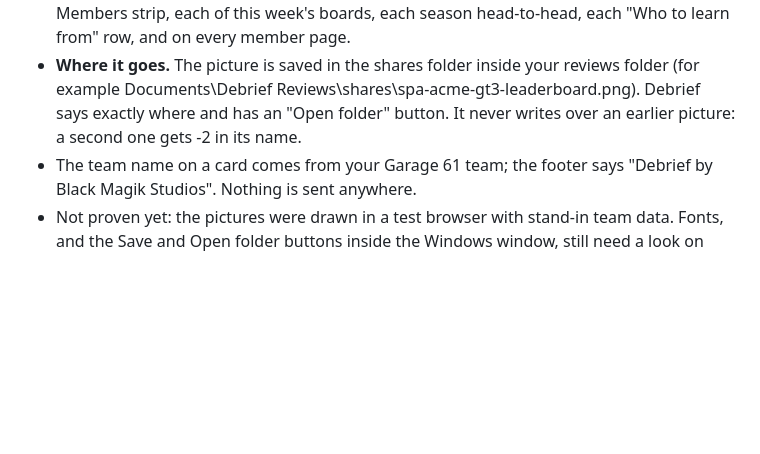
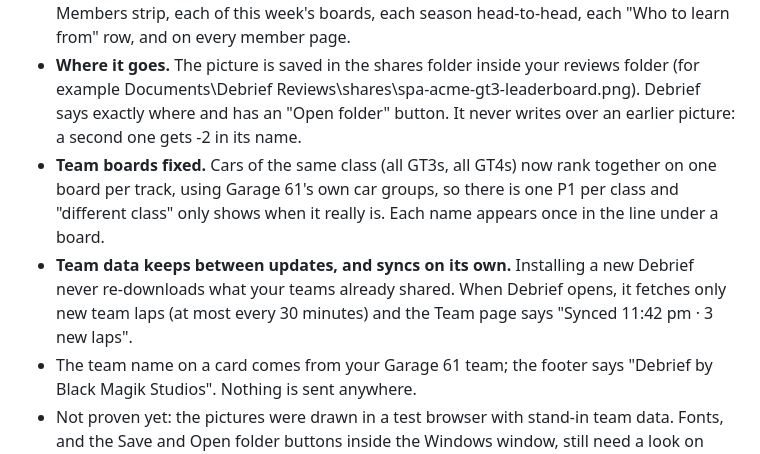
Before and after one commit to blackmagik232/Debrief, a Markdown page: CHANGELOG.md, the part around the change. Drawn GitHub-style; blank space fills up the shorter version.

Commit message:
2.25.0: CHANGELOG notes for the team fixes
Co-Authored-By: Claude Opus 5.5 <noreply@anthropic.com>
Claude-Session: https://claude.ai/code/session_01AsJJ7H4JimMPc8bfUG5KTe

```diff
--- a/CHANGELOG.md
+++ b/CHANGELOG.md
@@ -7,6 +7,8 @@ The Team page and the member pages can now save nice information cards as .png p
 - **Five kinds of card**, each 1200 x 675 with a big headline, one big number and a short punchy line made from the data (no AI): a **leaderboard** (top drivers, best laps, gaps, iRating and date, with the leader highlighted), a **head-to-head** ("A vs B at a track": lap times, the gap, corners won each and who is ahead overall), a **corner king** (who owns the corner and by how much, with speed in your Settings > Units unit), a **driver snapshot** (tracks, best laps, how steady, last raced) and a **new team best** card ("Robin set a new team best at Spa: 2:18.979").
 - **Where the buttons are.** "Save as picture" is on each leaderboard (plus "Team best card"), the Corner kings section and each corner row, each head-to-head, each member in the Members strip, each of this week's boards, each season head-to-head, each "Who to learn from" row, and on every member page.
 - **Where it goes.** The picture is saved in the shares folder inside your reviews folder (for example Documents\Debrief Reviews\shares\spa-acme-gt3-leaderboard.png). Debrief says exactly where and has an "Open folder" button. It never writes over an earlier picture: a second one gets -2 in its name.
+- **Team boards fixed.** Cars of the same class (all GT3s, all GT4s) now rank together on one board per track, using Garage 61's own car groups, so there is one P1 per class and "different class" only shows when it really is. Each name appears once in the line under a board.
+- **Team data keeps between updates, and syncs on its own.** Installing a new Debrief never re-downloads what your teams already shared. When Debrief opens, it fetches only new team laps (at most every 30 minutes) and the Team page says "Synced 11:42 pm · 3 new laps".
 - The team name on a card comes from your Garage 61 team; the footer says "Debrief by Black Magik Studios". Nothing is sent anywhere.
 - Not proven yet: the pictures were drawn in a test browser with stand-in team data. Fonts, and the Save and Open folder buttons inside the Windows window, still need a look on your PC with real Garage 61 data.
 
```
